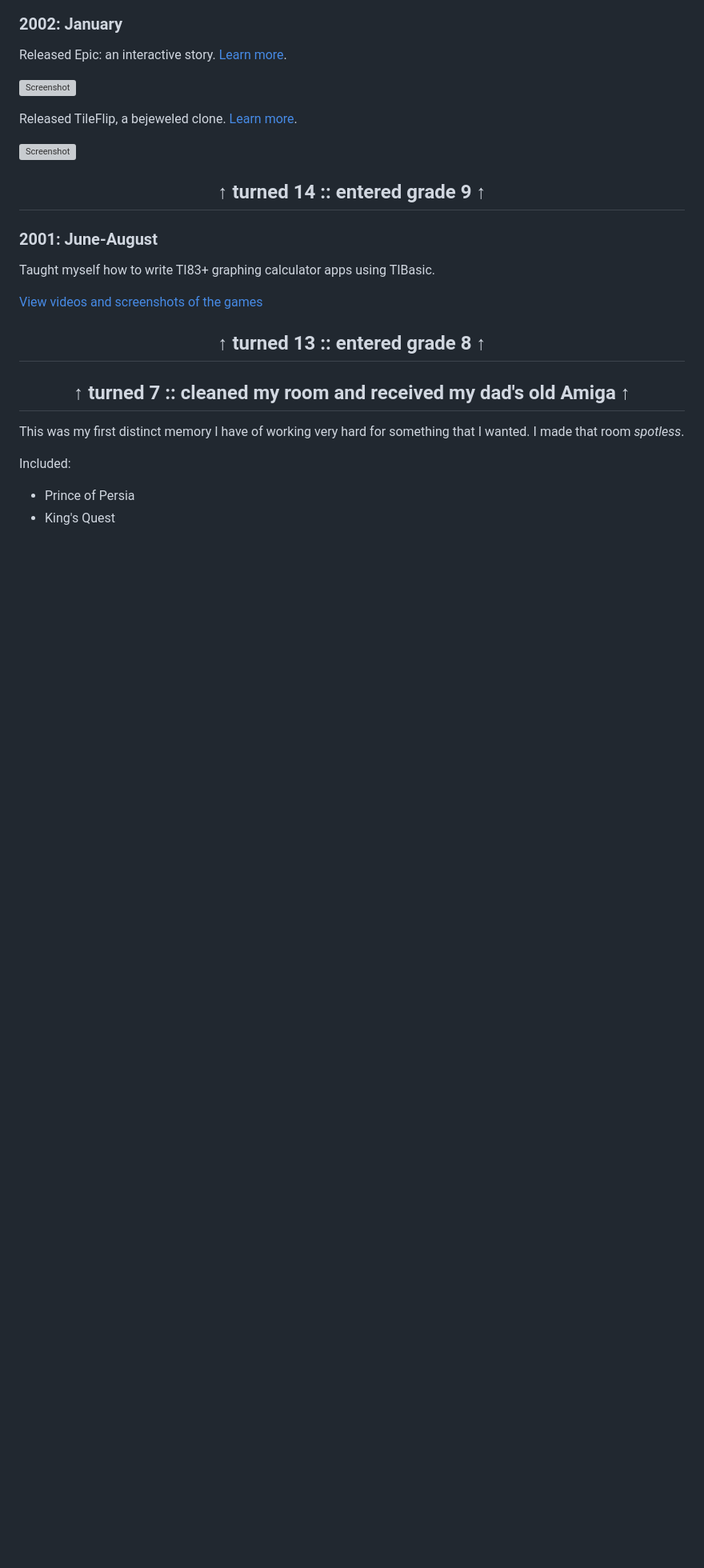
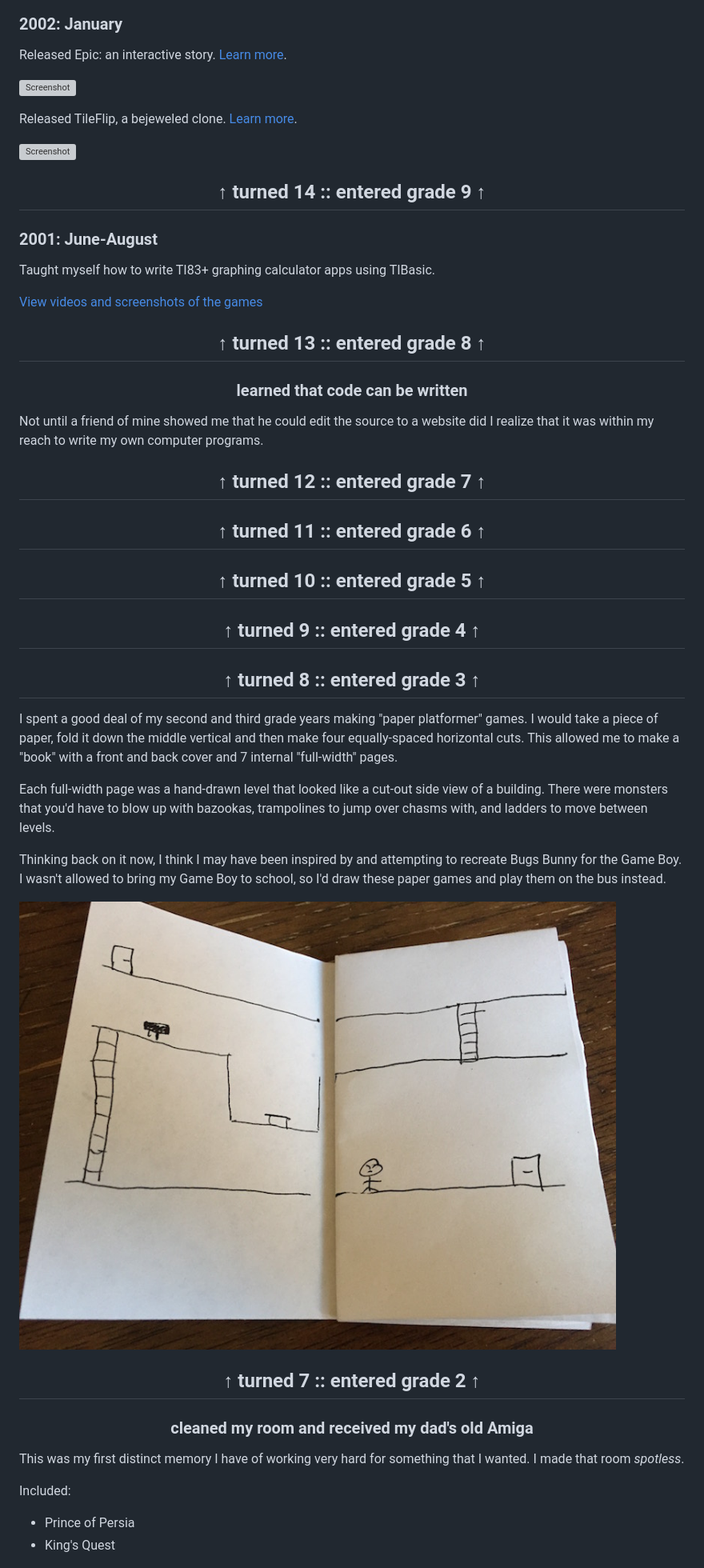
Before and after one commit to featherless/digital-creative-history, a Markdown page: README.md, the part around the change printed below. Shown: that part at 80% size. Rendered like a GitHub page; pictures changed too: photos/papergames.jpg (added); blank space fills up the shorter version; grey boxes are pictures that could not be loaded.

Commit message:
Add paper games.

```diff
--- a/README.md
+++ b/README.md
@@ -234,7 +234,39 @@ Taught myself how to write TI83+ graphing calculator apps using TIBasic.
 
 <h2 align="center">↑ turned 13 :: entered grade 8 ↑</h2>
 
-<h2 align="center">↑ turned 7 :: cleaned my room and received my dad's old Amiga ↑</h2>
+<h3 align="center">learned that code can be written</h3>
+
+Not until a friend of mine showed me that he could edit the source to a website did I realize
+that it was within my reach to write my own computer programs.
+
+<h2 align="center">↑ turned 12 :: entered grade 7 ↑</h2>
+
+<h2 align="center">↑ turned 11 :: entered grade 6 ↑</h2>
+
+<h2 align="center">↑ turned 10 :: entered grade 5 ↑</h2>
+
+<h2 align="center">↑ turned 9 :: entered grade 4 ↑</h2>
+
+<h2 align="center">↑ turned 8 :: entered grade 3 ↑</h2>
+
+I spent a good deal of my second and third grade years making "paper platformer" games.
+I would take a piece of paper, fold it down the middle vertical and then make four
+equally-spaced horizontal cuts. This allowed me to make a "book" with a front and back cover
+and 7 internal "full-width" pages.
+
+Each full-width page was a hand-drawn level that looked like a cut-out side view of a building.
+There were monsters that you'd have to blow up with bazookas, trampolines to jump over chasms
+with, and ladders to move between levels.
+
+Thinking back on it now, I think I may have been inspired by and attempting to recreate Bugs
+Bunny for the Game Boy. I wasn't allowed to bring my Game Boy to school, so I'd draw these paper
+games and play them on the bus instead.
+
+![Paper games](photos/papergames.jpg)
+
+<h2 align="center">↑ turned 7 :: entered grade 2 ↑</h2>
+
+<h3 align="center">cleaned my room and received my dad's old Amiga</h3>
 
 This was my first distinct memory I have of working very hard for something that I wanted.
 I made that room *spotless*.
```
Also changed, not shown: other parts of README.md (+2 -0 lines).
